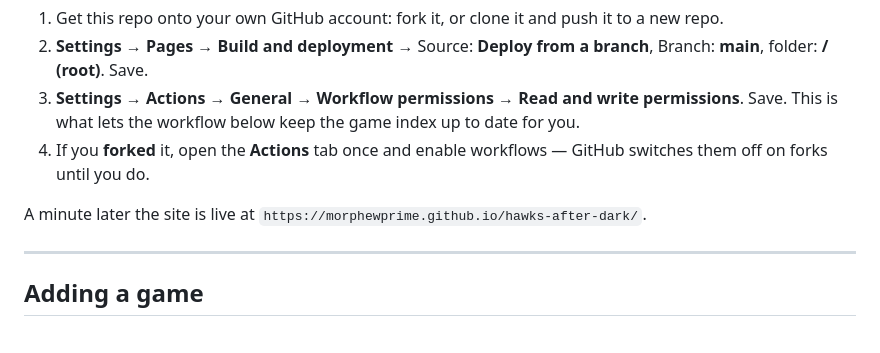
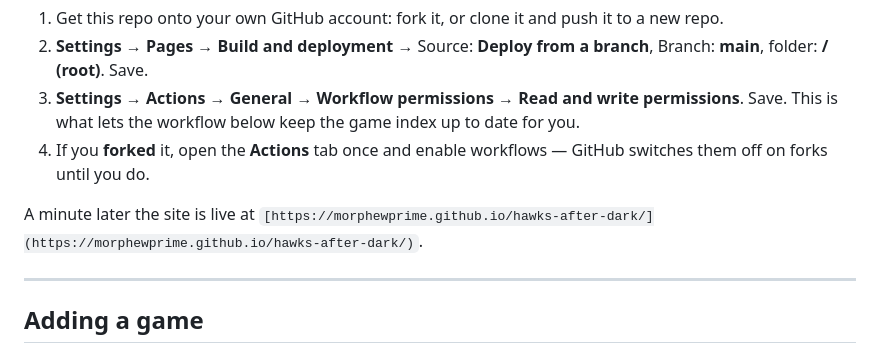
Before and after one commit to MorphewPrime/hawks-after-dark, a Markdown page: README.md, the part around the change. Rendered like a GitHub page.

```diff
--- a/README.md
+++ b/README.md
@@ -25,7 +25,7 @@ Pages serves the files exactly as they sit here.
    GitHub switches them off on forks until you do.
 
 A minute later the site is live at
-`https://morphewprime.github.io/hawks-after-dark/`.
+`[https://morphewprime.github.io/hawks-after-dark/](https://morphewprime.github.io/hawks-after-dark/)`.
 
 ---
 
```
